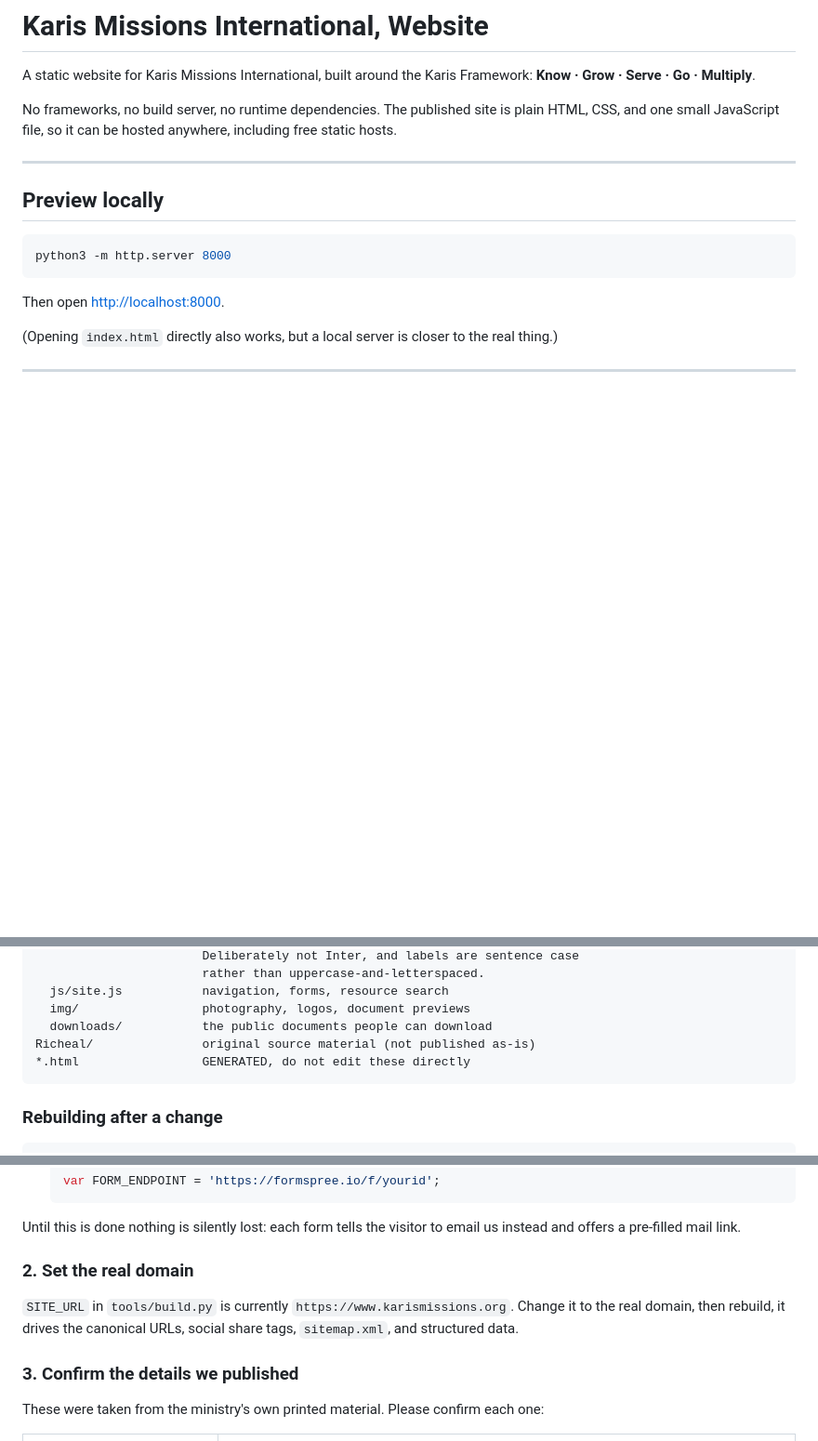
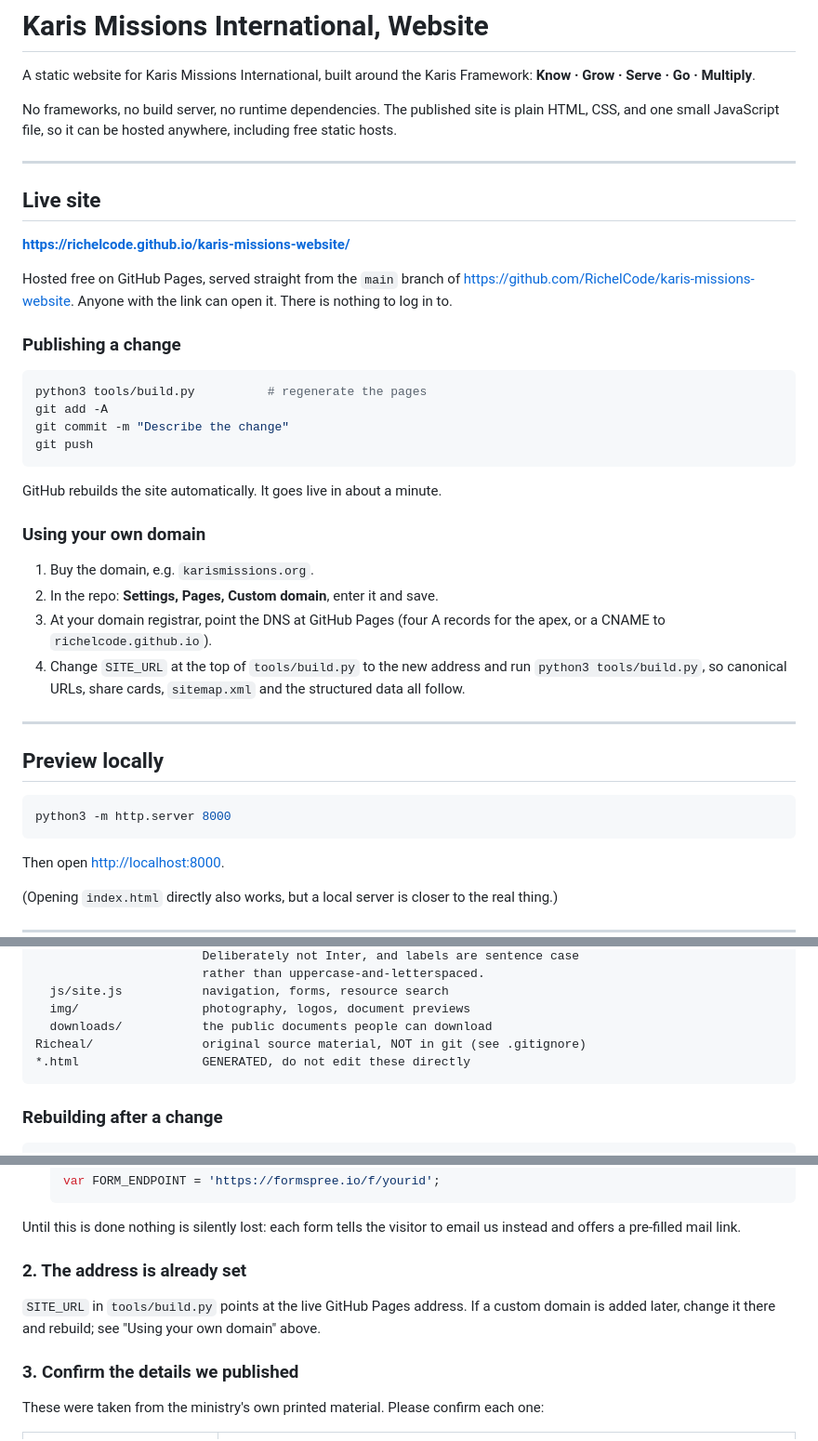
Before and after one commit to RichelCode/karis-missions-website, a Markdown page: README.md, 3 parts joined by grey strips. Shown at 93% size. GitHub-like rendering; blank space fills up the shorter version.

Commit message:
Document the live address and how to publish changes
Co-Authored-By: Claude Opus 5 (1M context) <noreply@anthropic.com>

````diff
--- a/README.md
+++ b/README.md
@@ -6,6 +6,37 @@ A static website for Karis Missions International, built around the Karis Framew
 No frameworks, no build server, no runtime dependencies. The published site is plain
 HTML, CSS, and one small JavaScript file, so it can be hosted anywhere, including free
 static hosts.
+
+---
+
+## Live site
+
+**https://richelcode.github.io/karis-missions-website/**
+
+Hosted free on GitHub Pages, served straight from the `main` branch of
+<https://github.com/RichelCode/karis-missions-website>. Anyone with the link
+can open it. There is nothing to log in to.
+
+### Publishing a change
+
+```bash
+python3 tools/build.py          # regenerate the pages
+git add -A
+git commit -m "Describe the change"
+git push
+```
+
+GitHub rebuilds the site automatically. It goes live in about a minute.
+
+### Using your own domain
+
+1. Buy the domain, e.g. `karismissions.org`.
+2. In the repo: **Settings, Pages, Custom domain**, enter it and save.
+3. At your domain registrar, point the DNS at GitHub Pages
+   (four A records for the apex, or a CNAME to `richelcode.github.io`).
+4. Change `SITE_URL` at the top of `tools/build.py` to the new address and run
+   `python3 tools/build.py`, so canonical URLs, share cards, `sitemap.xml` and
+   the structured data all follow.
 
 ---
 
@@ -50,7 +81,7 @@ assets/
   js/site.js           navigation, forms, resource search
   img/                 photography, logos, document previews
   downloads/           the public documents people can download
-Richeal/               original source material (not published as-is)
+Richeal/               original source material, NOT in git (see .gitignore)
 *.html                 GENERATED, do not edit these directly
 ```
 
@@ -168,11 +199,11 @@ is built and validated but not yet wired to a destination.
 Until this is done nothing is silently lost: each form tells the visitor to email us
 instead and offers a pre-filled mail link.
 
-### 2. Set the real domain
+### 2. The address is already set
 
-`SITE_URL` in `tools/build.py` is currently `https://www.karismissions.org`. Change it to
-the real domain, then rebuild, it drives the canonical URLs, social share tags,
-`sitemap.xml`, and structured data.
+`SITE_URL` in `tools/build.py` points at the live GitHub Pages address. If a
+custom domain is added later, change it there and rebuild; see "Using your own
+domain" above.
 
 ### 3. Confirm the details we published
 
````
